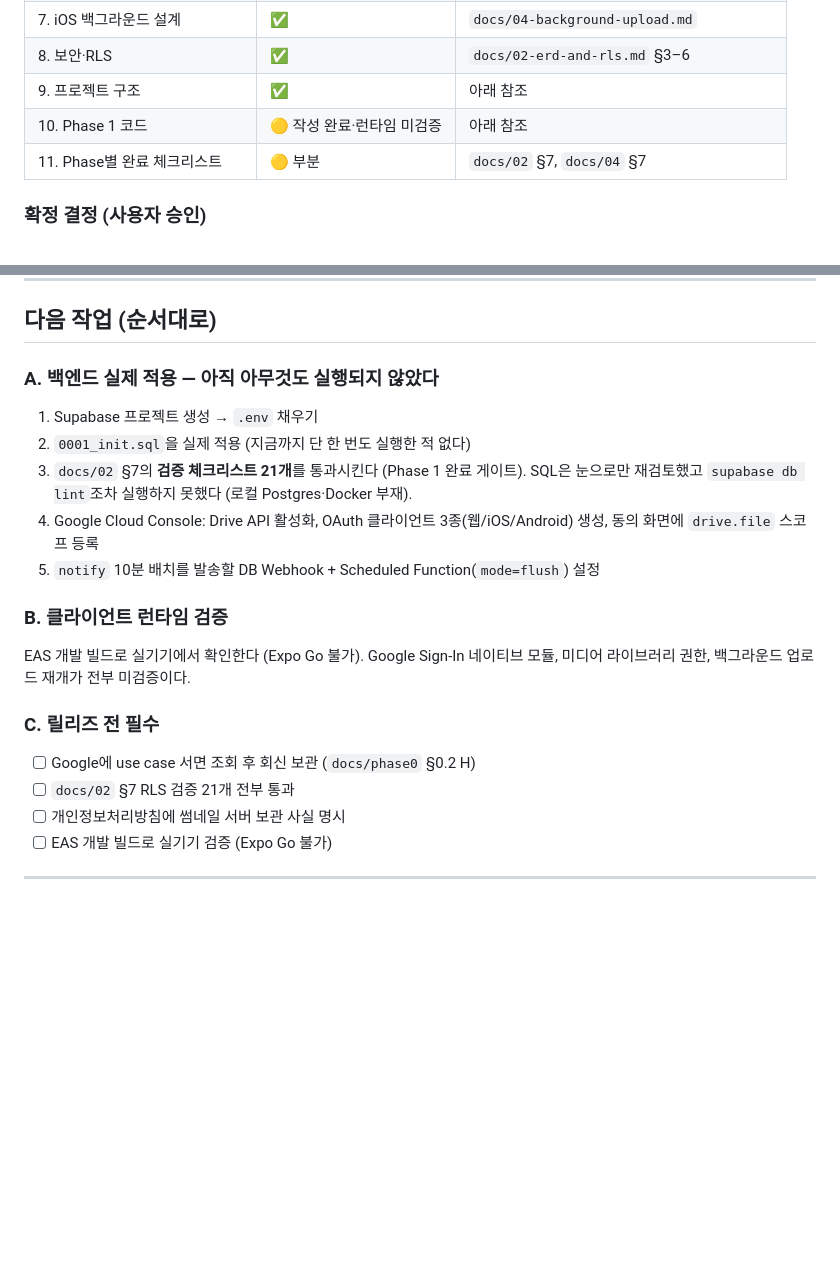
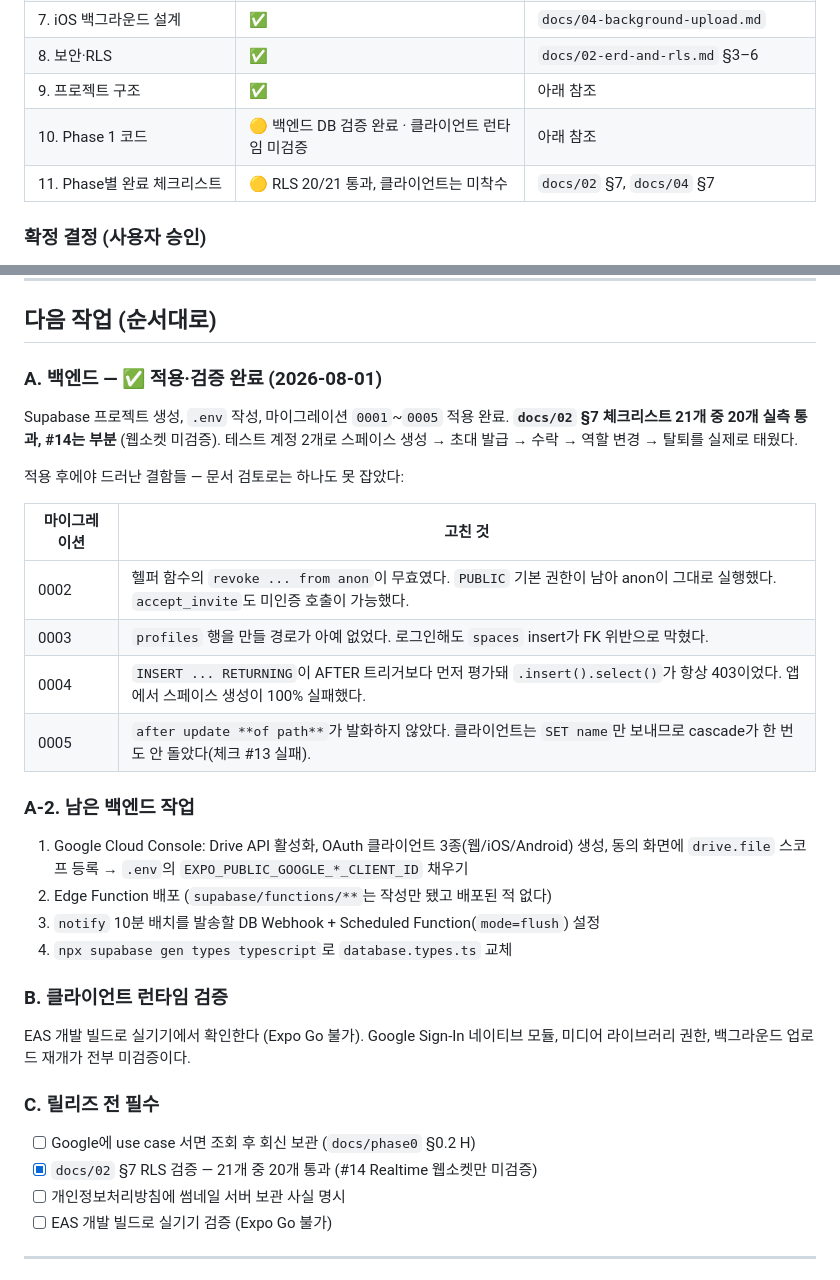
Before and after one commit to phw3610/ParksPJT1, a Markdown page: docs/05-progress.md, 2 parts joined by grey strips. Rendered like a GitHub page; blank space fills up the shorter version.

```diff
--- a/docs/05-progress.md
+++ b/docs/05-progress.md
@@ -17,8 +17,8 @@
 | 7. iOS 백그라운드 설계 | ✅ | `docs/04-background-upload.md` |
 | 8. 보안·RLS | ✅ | `docs/02-erd-and-rls.md` §3–6 |
 | 9. 프로젝트 구조 | ✅ | 아래 참조 |
-| 10. Phase 1 코드 | 🟡 작성 완료·런타임 미검증 | 아래 참조 |
-| 11. Phase별 완료 체크리스트 | 🟡 부분 | `docs/02` §7, `docs/04` §7 |
+| 10. Phase 1 코드 | 🟡 백엔드 DB 검증 완료 · 클라이언트 런타임 미검증 | 아래 참조 |
+| 11. Phase별 완료 체크리스트 | 🟡 RLS 20/21 통과, 클라이언트는 미착수 | `docs/02` §7, `docs/04` §7 |
 
 ### 확정 결정 (사용자 승인)
 - **Google Drive**: 계획대로 Phase 1 착수. 스토어 제출·프로덕션 OAuth 검수 **전** Google 서면 조회를 릴리즈 게이트로 둔다.
@@ -99,14 +99,27 @@ app/(auth)/, app/(app)/, app/invite/[token].tsx   docs/01 §5 플로우 전 화
 
 ## 다음 작업 (순서대로)
 
-### A. 백엔드 실제 적용 — 아직 아무것도 실행되지 않았다
-1. Supabase 프로젝트 생성 → `.env` 채우기
-2. `0001_init.sql`을 실제 적용 (지금까지 단 한 번도 실행한 적 없다)
-3. `docs/02` §7의 **검증 체크리스트 21개**를 통과시킨다 (Phase 1 완료 게이트).
-   SQL은 눈으로만 재검토했고 `supabase db lint`조차 실행하지 못했다 (로컬 Postgres·Docker 부재).
-4. Google Cloud Console: Drive API 활성화, OAuth 클라이언트 3종(웹/iOS/Android) 생성,
-   동의 화면에 `drive.file` 스코프 등록
-5. `notify` 10분 배치를 발송할 DB Webhook + Scheduled Function(`mode=flush`) 설정
+### A. 백엔드 — ✅ 적용·검증 완료 (2026-08-01)
+
+Supabase 프로젝트 생성, `.env` 작성, 마이그레이션 `0001`~`0005` 적용 완료.
+**`docs/02` §7 체크리스트 21개 중 20개 실측 통과, #14는 부분** (웹소켓 미검증).
+테스트 계정 2개로 스페이스 생성 → 초대 발급 → 수락 → 역할 변경 → 탈퇴를 실제로 태웠다.
+
+적용 후에야 드러난 결함들 — 문서 검토로는 하나도 못 잡았다:
+
+| 마이그레이션 | 고친 것 |
+|---|---|
+| 0002 | 헬퍼 함수의 `revoke ... from anon`이 무효였다. `PUBLIC` 기본 권한이 남아 anon이 그대로 실행했다. `accept_invite`도 미인증 호출이 가능했다. |
+| 0003 | `profiles` 행을 만들 경로가 아예 없었다. 로그인해도 `spaces` insert가 FK 위반으로 막혔다. |
+| 0004 | `INSERT ... RETURNING`이 AFTER 트리거보다 먼저 평가돼 `.insert().select()`가 항상 403이었다. 앱에서 스페이스 생성이 100% 실패했다. |
+| 0005 | `after update **of path**`가 발화하지 않았다. 클라이언트는 `SET name`만 보내므로 cascade가 한 번도 안 돌았다(체크 #13 실패). |
+
+### A-2. 남은 백엔드 작업
+1. Google Cloud Console: Drive API 활성화, OAuth 클라이언트 3종(웹/iOS/Android) 생성,
+   동의 화면에 `drive.file` 스코프 등록 → `.env`의 `EXPO_PUBLIC_GOOGLE_*_CLIENT_ID` 채우기
+2. Edge Function 배포 (`supabase/functions/**`는 작성만 됐고 배포된 적 없다)
+3. `notify` 10분 배치를 발송할 DB Webhook + Scheduled Function(`mode=flush`) 설정
+4. `npx supabase gen types typescript`로 `database.types.ts` 교체
 
 ### B. 클라이언트 런타임 검증
 EAS 개발 빌드로 실기기에서 확인한다 (Expo Go 불가). Google Sign-In 네이티브 모듈,
@@ -114,7 +127,7 @@ EAS 개발 빌드로 실기기에서 확인한다 (Expo Go 불가). Google Sign-
 
 ### C. 릴리즈 전 필수
 - [ ] Google에 use case 서면 조회 후 회신 보관 (`docs/phase0` §0.2 H)
-- [ ] `docs/02` §7 RLS 검증 21개 전부 통과
+- [x] `docs/02` §7 RLS 검증 — 21개 중 20개 통과 (#14 Realtime 웹소켓만 미검증)
 - [ ] 개인정보처리방침에 썸네일 서버 보관 사실 명시
 - [ ] EAS 개발 빌드로 실기기 검증 (Expo Go 불가)
 
```
Also changed, not shown: docs/02-erd-and-rls.md (+40 -8 lines).
